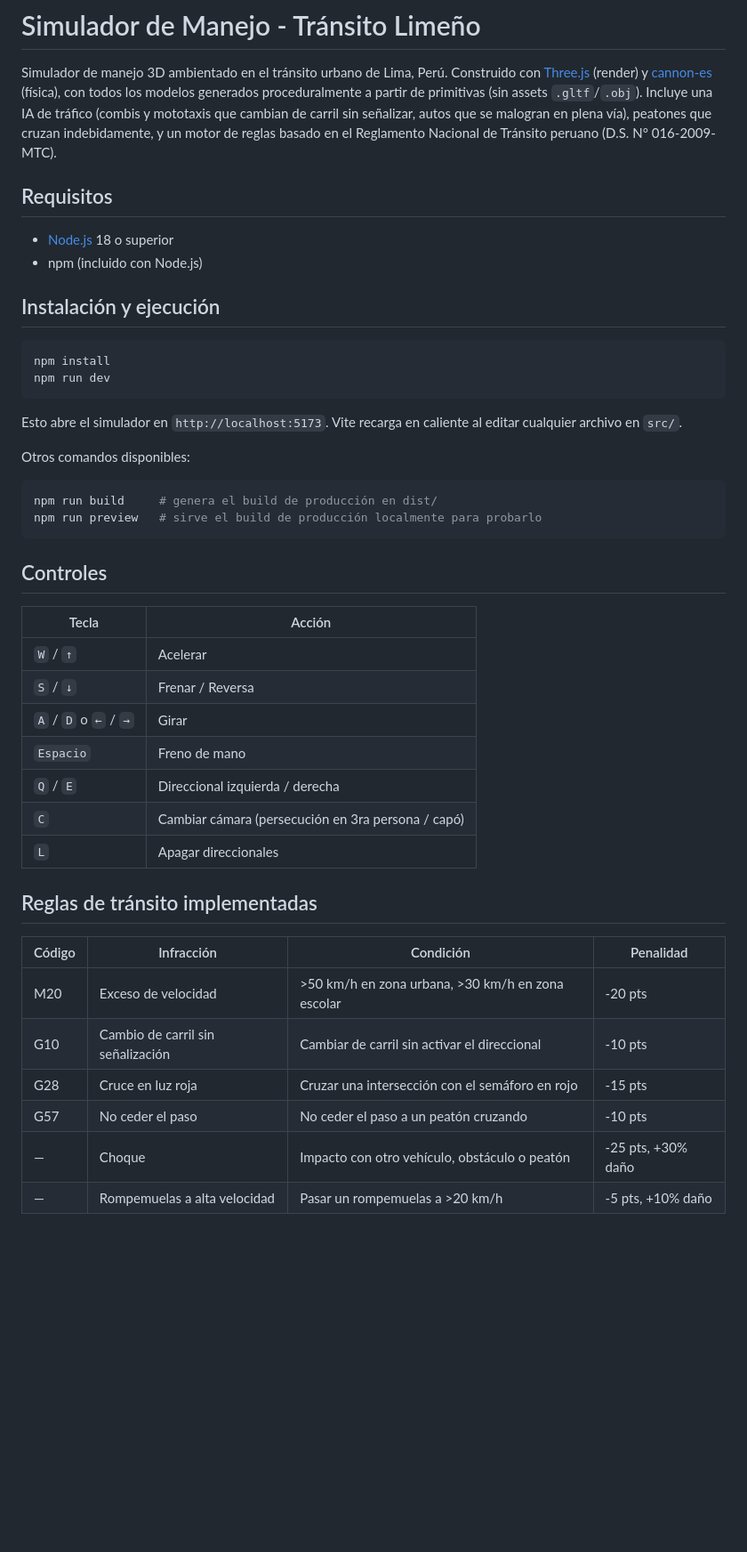
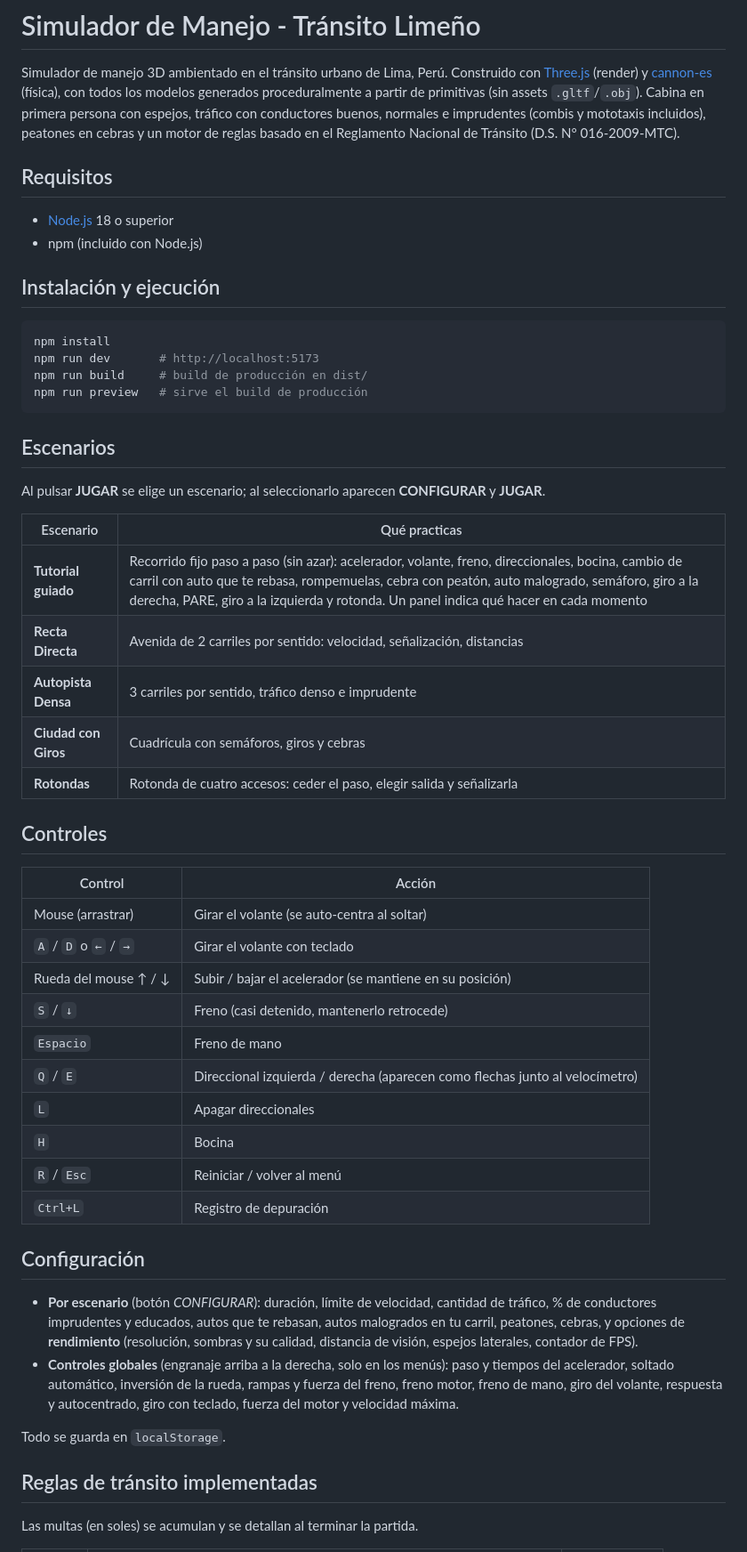
Before and after one commit to AlexMA2/driving-lima, a Markdown page: README.md, the part around one of its changes. Shown at 89% size. Rendered like a GitHub page; blank space fills up the shorter version.

````diff
--- a/README.md
+++ b/README.md
@@ -3,9 +3,9 @@
 Simulador de manejo 3D ambientado en el tránsito urbano de Lima, Perú. Construido con
 [Three.js](https://threejs.org/) (render) y [cannon-es](https://pmndrs.github.io/cannon-es/)
 (física), con todos los modelos generados proceduralmente a partir de primitivas (sin
-assets `.gltf`/`.obj`). Incluye una IA de tráfico (combis y mototaxis que cambian de carril
-sin señalizar, autos que se malogran en plena vía), peatones que cruzan indebidamente, y un
-motor de reglas basado en el Reglamento Nacional de Tránsito peruano (D.S. N° 016-2009-MTC).
+assets `.gltf`/`.obj`). Cabina en primera persona con espejos, tráfico con conductores
+buenos, normales e imprudentes (combis y mototaxis incluidos), peatones en cebras y un motor
+de reglas basado en el Reglamento Nacional de Tránsito (D.S. N° 016-2009-MTC).
 
 ## Requisitos
 
@@ -16,39 +16,52 @@ motor de reglas basado en el Reglamento Nacional de Tránsito peruano (D.S. N°
 
 ```bash
 npm install
-npm run dev
+npm run dev       # http://localhost:5173
+npm run build     # build de producción en dist/
+npm run preview   # sirve el build de producción
 ```
 
-Esto abre el simulador en `http://localhost:5173`. Vite recarga en caliente al editar
-cualquier archivo en `src/`.
+## Escenarios
 
-Otros comandos disponibles:
+Al pulsar **JUGAR** se elige un escenario; al seleccionarlo aparecen **CONFIGURAR** y **JUGAR**.
 
-```bash
-npm run build     # genera el build de producción en dist/
-npm run preview   # sirve el build de producción localmente para probarlo
-```
+| Escenario | Qué practicas |
+|---|---|
+| **Tutorial guiado** | Recorrido fijo paso a paso (sin azar): acelerador, volante, freno, direccionales, bocina, cambio de carril con auto que te rebasa, rompemuelas, cebra con peatón, auto malogrado, semáforo, giro a la derecha, PARE, giro a la izquierda y rotonda. Un panel indica qué hacer en cada momento |
+| **Recta Directa** | Avenida de 2 carriles por sentido: velocidad, señalización, distancias |
+| **Autopista Densa** | 3 carriles por sentido, tráfico denso e imprudente |
+| **Ciudad con Giros** | Cuadrícula con semáforos, giros y cebras |
+| **Rotondas** | Rotonda de cuatro accesos: ceder el paso, elegir salida y señalizarla |
 
 ## Controles
 
-| Tecla | Acción |
+| Control | Acción |
 |---|---|
-| `W` / `↑` | Acelerar |
-| `S` / `↓` | Frenar / Reversa |
-| `A` / `D` o `←` / `→` | Girar |
+| Mouse (arrastrar) | Girar el volante (se auto-centra al soltar) |
+| `A` / `D` o `←` / `→` | Girar el volante con teclado |
+| Rueda del mouse ↑ / ↓ | Subir / bajar el acelerador (se mantiene en su posición) |
+| `S` / `↓` | Freno (casi detenido, mantenerlo retrocede) |
 | `Espacio` | Freno de mano |
-| `Q` / `E` | Direccional izquierda / derecha |
-| `C` | Cambiar cámara (persecución en 3ra persona / capó) |
+| `Q` / `E` | Direccional izquierda / derecha (aparecen como flechas junto al velocímetro) |
 | `L` | Apagar direccionales |
+| `H` | Bocina |
+| `R` / `Esc` | Reiniciar / volver al menú |
+| `Ctrl+L` | Registro de depuración |
+
+## Configuración
+
+- **Por escenario** (botón *CONFIGURAR*): duración, límite de velocidad, cantidad de tráfico,
+  % de conductores imprudentes y educados, autos que te rebasan, autos malogrados en tu
+  carril, peatones, cebras, y opciones de **rendimiento** (resolución, sombras y su calidad,
+  distancia de visión, espejos laterales, contador de FPS).
+- **Controles globales** (engranaje arriba a la derecha, solo en los menús): paso y tiempos
+  del acelerador, soltado automático, inversión de la rueda, rampas y fuerza del freno, freno
+  motor, freno de mano, giro del volante, respuesta y autocentrado, giro con teclado, fuerza
+  del motor y velocidad máxima.
+
+Todo se guarda en `localStorage`.
 
 ## Reglas de tránsito implementadas
 
-| Código | Infracción | Condición | Penalidad |
-|---|---|---|---|
-| M20 | Exceso de velocidad | >50 km/h en zona urbana, >30 km/h en zona escolar | -20 pts |
-| G10 | Cambio de carril sin señalización | Cambiar de carril sin activar el direccional | -10 pts |
-| G28 | Cruce en luz roja | Cruzar una intersección con el semáforo en rojo | -15 pts |
-| G57 | No ceder el paso | No ceder el paso a un peatón cruzando | -10 pts |
-| — | Choque | Impacto con otro vehículo, obstáculo o peatón | -25 pts, +30% daño |
-| — | Rompemuelas a alta velocidad | Pasar un rompemuelas a >20 km/h | -5 pts, +10% daño |
+Las multas (en soles) se acumulan y se detallan al terminar la partida.
 
````
Also changed, not shown: other parts of README.md (+27 -41 lines).
